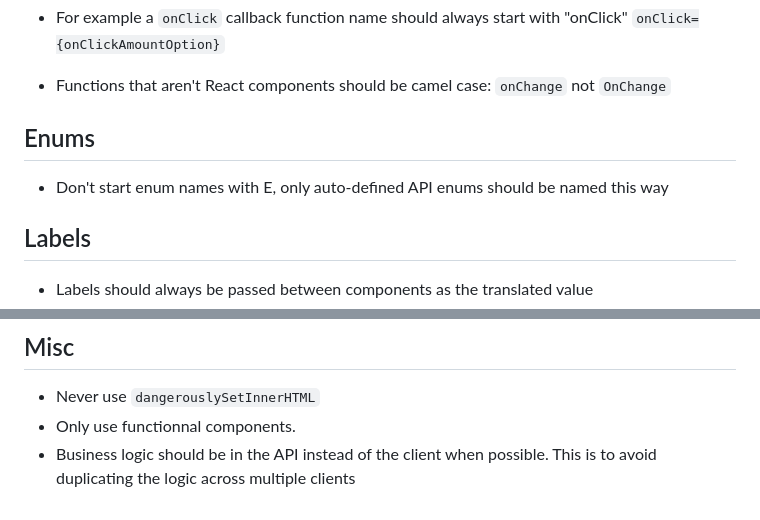
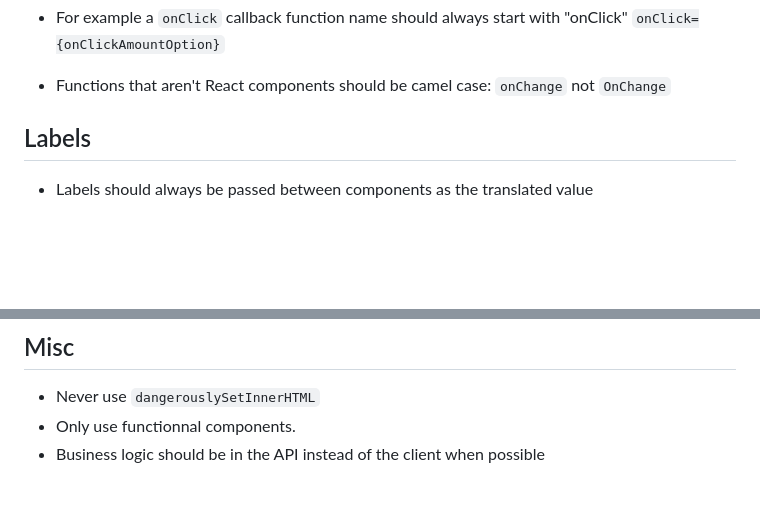
Before and after one commit to nventive/web-react-skeleton, a Markdown page: doc/ReactStandards.md, 2 parts joined by grey strips. Drawn GitHub-style; blank space fills up the shorter version.

Commit message:
fix: removes uneeded content

```diff
--- a/doc/ReactStandards.md
+++ b/doc/ReactStandards.md
@@ -31,10 +31,6 @@ function showButton(): boolean {
   `onClick={onClickAmountOption}`
 
 - Functions that aren't React components should be camel case: `onChange` not `OnChange`
-
-## Enums
-
-- Don't start enum names with E, only auto-defined API enums should be named this way
 
 ## Labels
 
@@ -149,4 +145,4 @@ const [hasModification, setHasModification] = useState<boolean>(false);
 
 - Never use `dangerouslySetInnerHTML`
 - Only use functionnal components.
-- Business logic should be in the API instead of the client when possible. This is to avoid duplicating the logic across multiple clients
+- Business logic should be in the API instead of the client when possible
```
